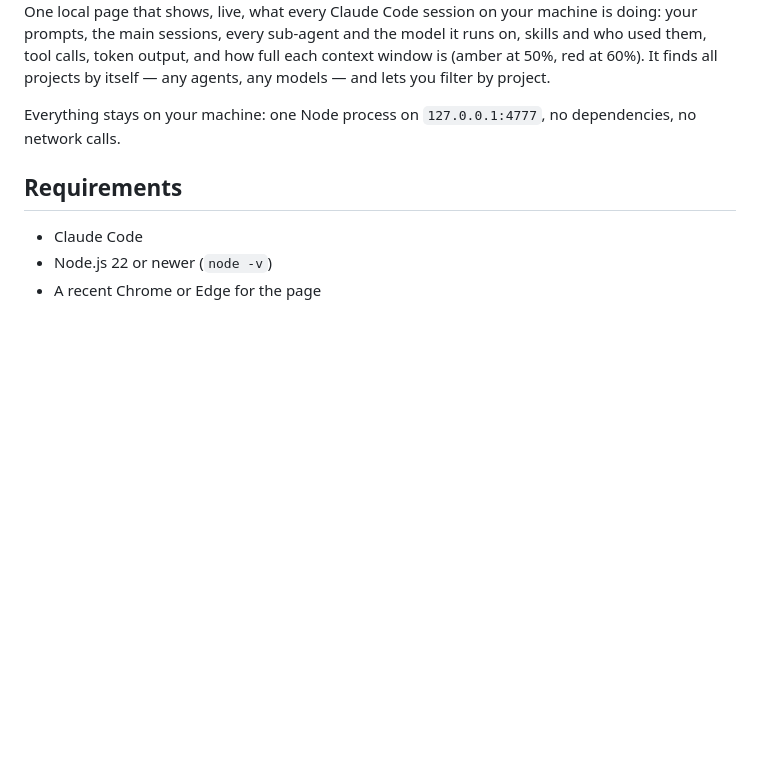
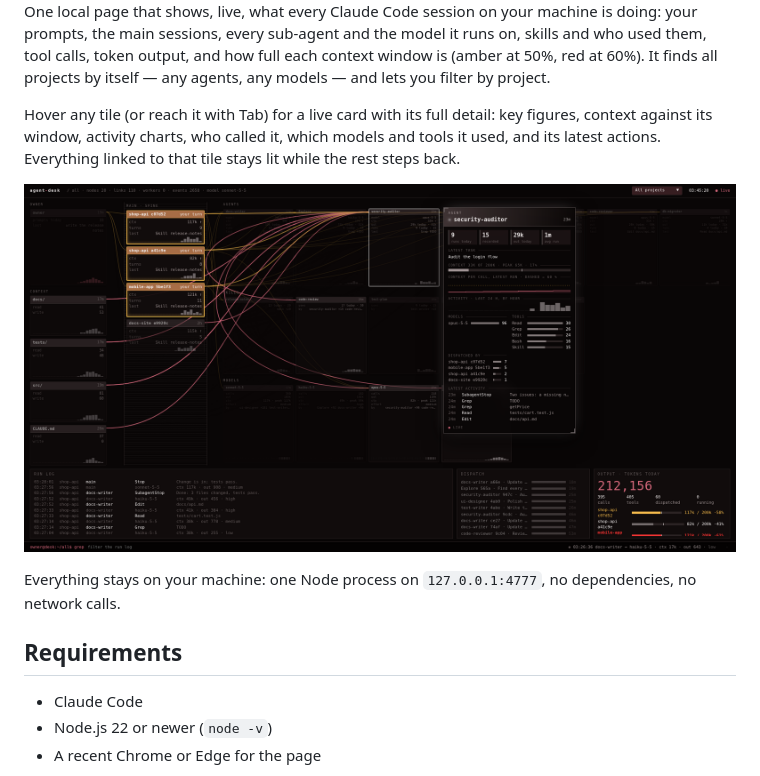
Before and after one commit to rubinato/ai-observability-for-claude-code, a Markdown page: README.md, the part around the change. Drawn GitHub-style; pictures changed too: inspector.png (added); blank space fills up the shorter version.

Commit message:
Inspector: a live detail card on hover, with focus on the tile's links
Also fixes the agent tile's activity chart, which never drew.

Co-Authored-By: Claude Fable 5.2 <noreply@anthropic.com>

```diff
--- a/README.md
+++ b/README.md
@@ -4,6 +4,10 @@ A second brain dashboard for agent and models monitoring and health.
 
 ![The dashboard: owner and context on the left, main sessions in the middle, agents and models on the right, run log below; demo data](sample.png)
 One local page that shows, live, what every Claude Code session on your machine is doing: your prompts, the main sessions, every sub-agent and the model it runs on, skills and who used them, tool calls, token output, and how full each context window is (amber at 50%, red at 60%). It finds all projects by itself — any agents, any models — and lets you filter by project.
+
+Hover any tile (or reach it with Tab) for a live card with its full detail: key figures, context against its window, activity charts, who called it, which models and tools it used, and its latest actions. Everything linked to that tile stays lit while the rest steps back.
+
+![The inspector card open on an agent tile, with its links highlighted; demo data](inspector.png)
 
 Everything stays on your machine: one Node process on `127.0.0.1:4777`, no dependencies, no network calls.
 
```
Also changed, not shown: 1 other file.
